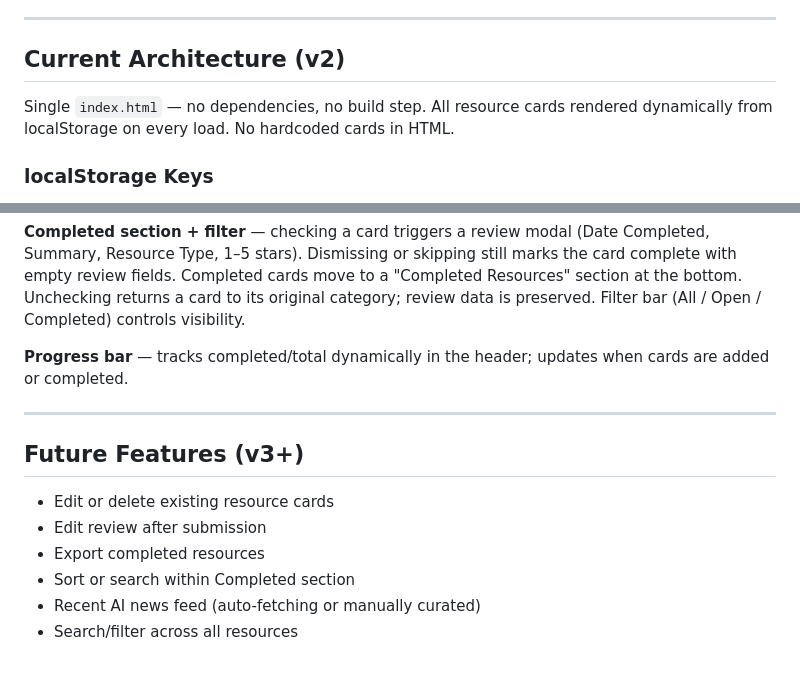
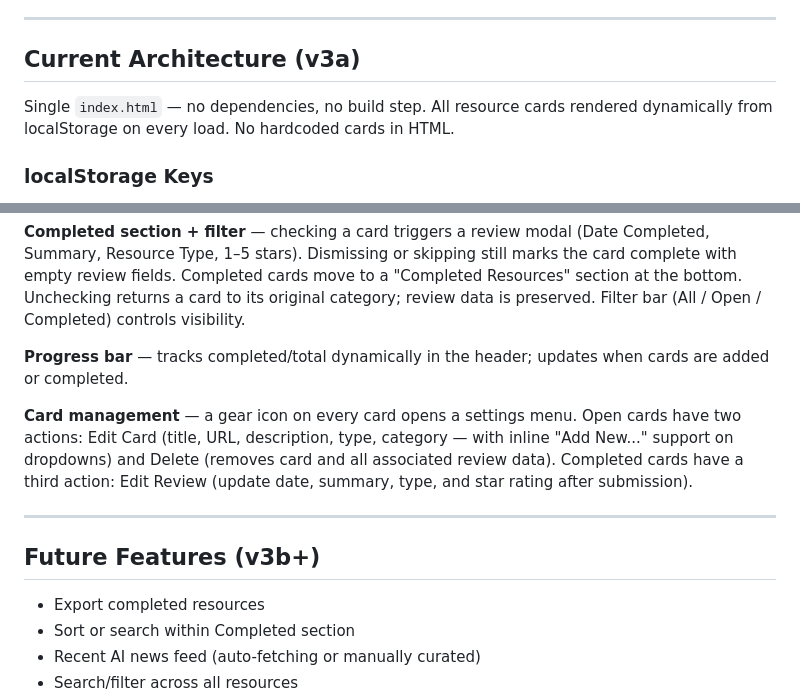
Before and after one commit to DiscountedDan/AI-Homepage, a Markdown page: CLAUDE.md, 2 parts joined by grey strips. Rendered like a GitHub page; blank space fills up the shorter version.

Commit message:
v3b spec added - ready to build
Co-Authored-By: Claude Sonnet 4.6 <noreply@anthropic.com>

```diff
--- a/CLAUDE.md
+++ b/CLAUDE.md
@@ -19,7 +19,7 @@ A personal, locally-hosted homepage that centralizes AI learning resources into
 
 ---
 
-## Current Architecture (v2)
+## Current Architecture (v3a)
 
 Single `index.html` — no dependencies, no build step. All resource cards rendered dynamically from localStorage on every load. No hardcoded cards in HTML.
 
@@ -56,11 +56,11 @@ Never rename or restructure the localStorage keys or object shapes defined above
 
 **Progress bar** — tracks completed/total dynamically in the header; updates when cards are added or completed.
 
+**Card management** — a gear icon on every card opens a settings menu. Open cards have two actions: Edit Card (title, URL, description, type, category — with inline "Add New..." support on dropdowns) and Delete (removes card and all associated review data). Completed cards have a third action: Edit Review (update date, summary, type, and star rating after submission).
+
 ---
 
-## Future Features (v3+)
-- Edit or delete existing resource cards
-- Edit review after submission
+## Future Features (v3b+)
 - Export completed resources
 - Sort or search within Completed section
 - Recent AI news feed (auto-fetching or manually curated)
```
Also changed, not shown: specs/v3b-spec.md (added, +80 -0 lines).
